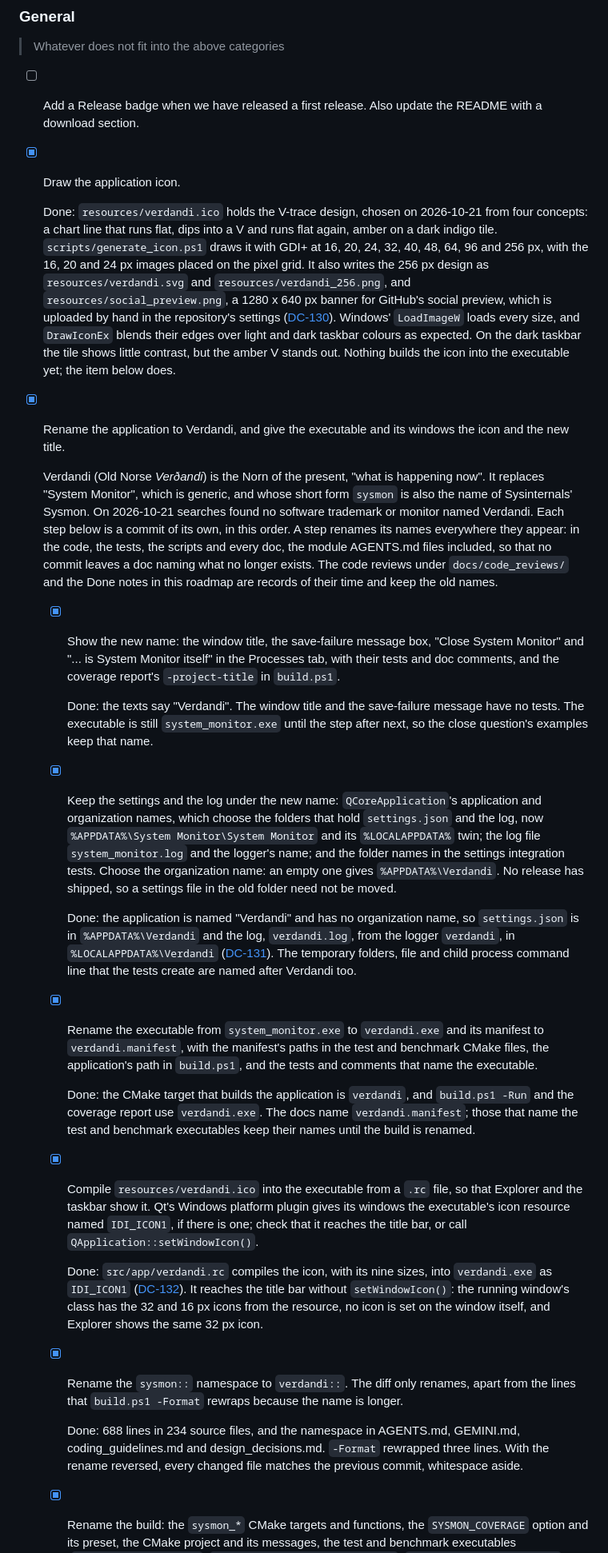
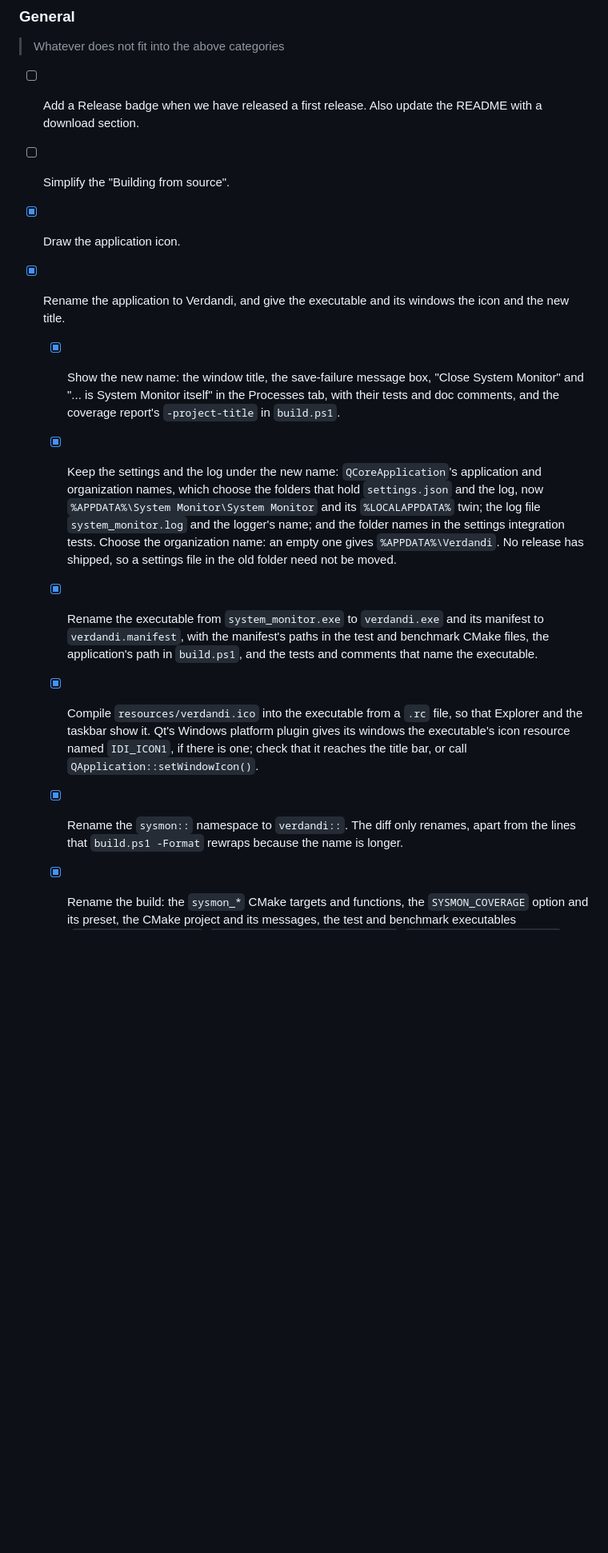
Before and after one commit to DunderGG/system-monitor, a Markdown page: roadmap.md, the part around one of its changes. Shown at 80% size. Rendered like a GitHub page; blank space fills up the shorter version.

```diff
--- a/roadmap.md
+++ b/roadmap.md
@@ -503,31 +503,18 @@ Each action needs an access right beyond `PROCESS_QUERY_LIMITED_INFORMATION`, so
 > Whatever does not fit into the above categories
 
 - [ ] Add a Release badge when we have released a first release. Also update the README with a download section.
+- [ ] Simplify the "Building from source".
 - [x] Draw the application icon.
-
-  Done: `resources/verdandi.ico` holds the V-trace design, chosen on 2026-10-21 from four concepts: a chart line that runs flat, dips into a V and runs flat again, amber on a dark indigo tile. `scripts/generate_icon.ps1` draws it with GDI+ at 16, 20, 24, 32, 40, 48, 64, 96 and 256 px, with the 16, 20 and 24 px images placed on the pixel grid. It also writes the 256 px design as `resources/verdandi.svg` and `resources/verdandi_256.png`, and `resources/social_preview.png`, a 1280 x 640 px banner for GitHub's social preview, which is uploaded by hand in the repository's settings ([DC-130](docs/design_decisions.md#dc-130)). Windows' `LoadImageW` loads every size, and `DrawIconEx` blends their edges over light and dark taskbar colours as expected. On the dark taskbar the tile shows little contrast, but the amber V stands out. Nothing builds the icon into the executable yet; the item below does.
 - [x] Rename the application to Verdandi, and give the executable and its windows the icon and the new title.
-
-  Verdandi (Old Norse *Verðandi*) is the Norn of the present, "what is happening now". It replaces "System Monitor", which is generic, and whose short form `sysmon` is also the name of Sysinternals' Sysmon. On 2026-10-21 searches found no software trademark or monitor named Verdandi. Each step below is a commit of its own, in this order. A step renames its names everywhere they appear: in the code, the tests, the scripts and every doc, the module AGENTS.md files included, so that no commit leaves a doc naming what no longer exists. The code reviews under `docs/code_reviews/` and the Done notes in this roadmap are records of their time and keep the old names.
 
   - [x] Show the new name: the window title, the save-failure message box, "Close System Monitor" and "... is System Monitor itself" in the Processes tab, with their tests and doc comments, and the coverage report's `-project-title` in `build.ps1`.
 
-    Done: the texts say "Verdandi". The window title and the save-failure message have no tests. The executable is still `system_monitor.exe` until the step after next, so the close question's examples keep that name.
-
   - [x] Keep the settings and the log under the new name: `QCoreApplication`'s application and organization names, which choose the folders that hold `settings.json` and the log, now `%APPDATA%\System Monitor\System Monitor` and its `%LOCALAPPDATA%` twin; the log file `system_monitor.log` and the logger's name; and the folder names in the settings integration tests. Choose the organization name: an empty one gives `%APPDATA%\Verdandi`. No release has shipped, so a settings file in the old folder need not be moved.
-
-    Done: the application is named "Verdandi" and has no organization name, so `settings.json` is in `%APPDATA%\Verdandi` and the log, `verdandi.log`, from the logger `verdandi`, in `%LOCALAPPDATA%\Verdandi` ([DC-131](docs/design_decisions.md#dc-131)). The temporary folders, file and child process command line that the tests create are named after Verdandi too.
 
   - [x] Rename the executable from `system_monitor.exe` to `verdandi.exe` and its manifest to `verdandi.manifest`, with the manifest's paths in the test and benchmark CMake files, the application's path in `build.ps1`, and the tests and comments that name the executable.
 
-    Done: the CMake target that builds the application is `verdandi`, and `build.ps1 -Run` and the coverage report use `verdandi.exe`. The docs name `verdandi.manifest`; those that name the test and benchmark executables keep their names until the build is renamed.
-
   - [x] Compile `resources/verdandi.ico` into the executable from a `.rc` file, so that Explorer and the taskbar show it. Qt's Windows platform plugin gives its windows the executable's icon resource named `IDI_ICON1`, if there is one; check that it reaches the title bar, or call `QApplication::setWindowIcon()`.
-
-    Done: `src/app/verdandi.rc` compiles the icon, with its nine sizes, into `verdandi.exe` as `IDI_ICON1` ([DC-132](docs/design_decisions.md#dc-132)). It reaches the title bar without `setWindowIcon()`: the running window's class has the 32 and 16 px icons from the resource, no icon is set on the window itself, and Explorer shows the same 32 px icon.
 
   - [x] Rename the `sysmon::` namespace to `verdandi::`. The diff only renames, apart from the lines that `build.ps1 -Format` rewraps because the name is longer.
 
-    Done: 688 lines in 234 source files, and the namespace in AGENTS.md, GEMINI.md, coding_guidelines.md and design_decisions.md. `-Format` rewrapped three lines. With the rename reversed, every changed file matches the previous commit, whitespace aside.
-
   - [x] Rename the build: the `sysmon_*` CMake targets and functions, the `SYSMON_COVERAGE` option and its preset, the CMake project and its messages, the test and benchmark executables (`system_monitor_tests`, `system_monitor_platform_tests`, `system_monitor_benchmark`, `system_monitor_process_benchmark`), `vcpkg.json`'s `name`, and the paths and help in `build.ps1` and `bootstrap.ps1`. Like the namespace's, this diff only renames.
```
Also changed, not shown: other parts of roadmap.md (+0 -6 lines).
